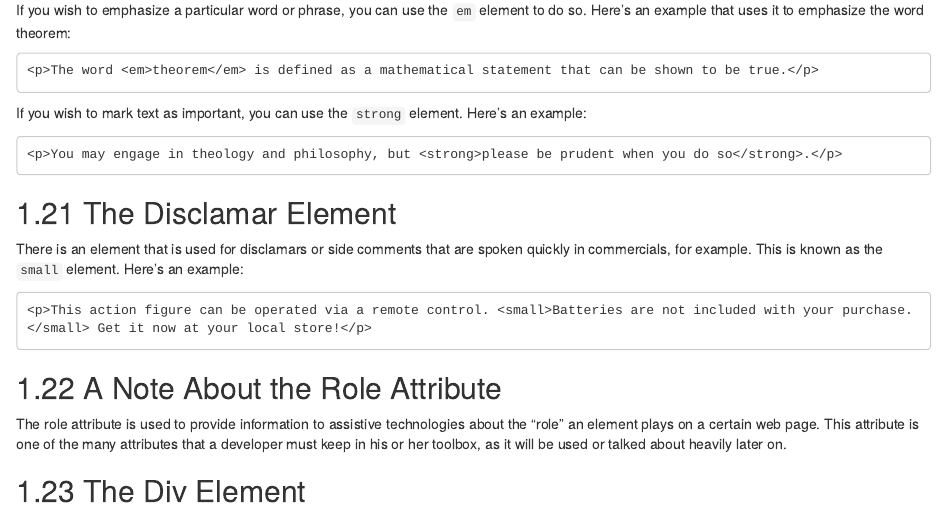
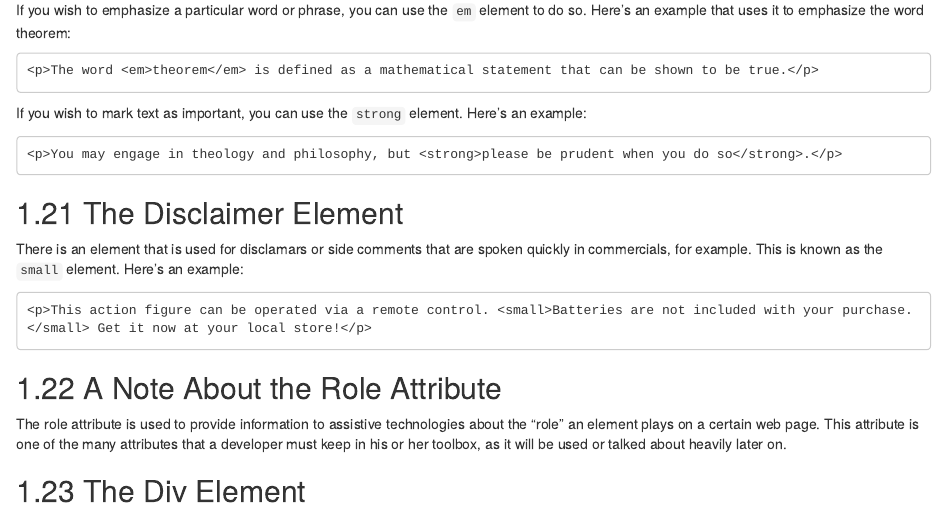
Before and after one commit to Kevin-Morales/Accessible-Web-Development, an R Markdown document (02-html-content.Rmd): the page in a window 1100 px wide, from 7670 px down. Rendered offline with R 4.5, knitr and Pandoc, with nearby package versions; drawn as R Markdown's standard HTML page in place of the format the file asks for.

Commit message:
Fix disclaimer spelling error
This corrects a spelling error for the disclaimers section of
the chapter.

```diff
--- a/02-html-content.Rmd
+++ b/02-html-content.Rmd
@@ -354,7 +354,7 @@ If you wish to mark text as important, you can use the `strong` element. Here's
 <p>You may engage in theology and philosophy, but <strong>please be prudent when you do so</strong>.</p>
 ~~~
 
-## The Disclamar Element
+## The Disclaimer Element
 
 There is an element that is used for disclamars or side comments that are spoken quickly in commercials, for example. This is known as the `small` element. Here's an example:
 
```
